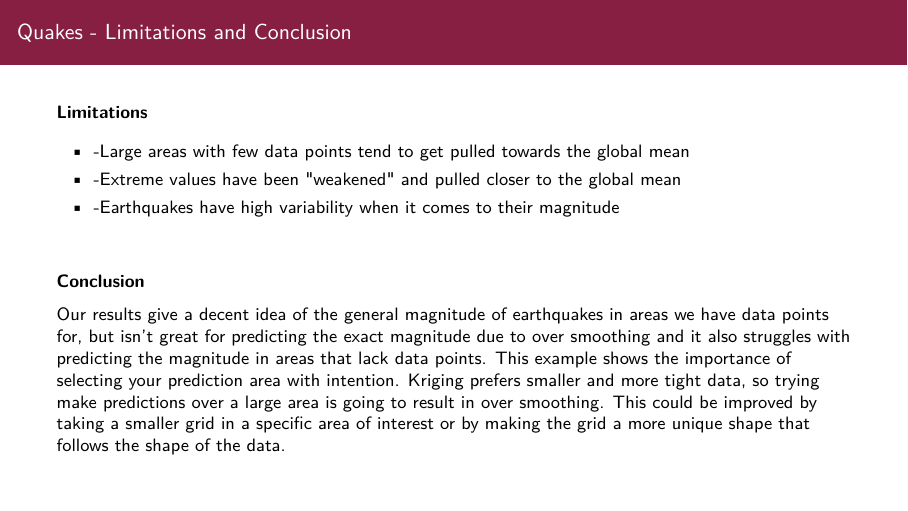
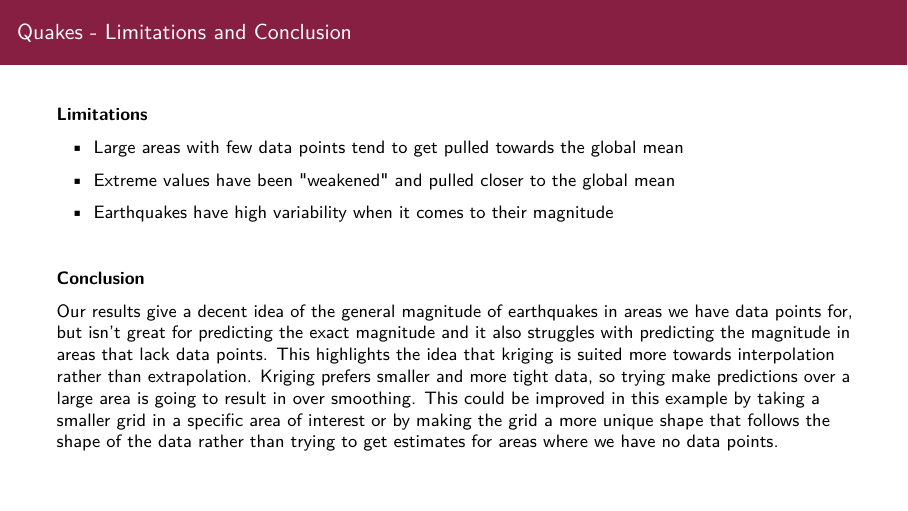
Before and after one commit to bakerd23/CMDA_4654_Project_2, an R Markdown document (Project_2_Group_01.Rmd): page 30 of 44. The pictures show the output file Project_2_Group_01.pdf that the author committed with the source.

Commit message:
Small wording change

````diff
--- a/Project_2_Group_01.Rmd
+++ b/Project_2_Group_01.Rmd
@@ -784,16 +784,16 @@ mapview(quakes_kriged,
 **Limitations**
 
 \begin{itemize}
-  \item -Large areas with few data points tend to get pulled towards the global mean
-  \item -Extreme values have been "weakened" and pulled closer to the global mean
-  \item -Earthquakes have high variability when it comes to their magnitude
+  \item Large areas with few data points tend to get pulled towards the global mean
+  \item Extreme values have been "weakened" and pulled closer to the global mean
+  \item Earthquakes have high variability when it comes to their magnitude
 \end{itemize}
 
 $~$
 
 **Conclusion**
 
-Our results give a decent idea of the general magnitude of earthquakes in areas we have data points for, but isn't great for predicting the exact magnitude due to over smoothing and it also struggles with predicting the magnitude in areas that lack data points. This example shows the importance of selecting your prediction area with intention. Kriging prefers smaller and more tight data, so trying make predictions over a large area is going to result in over smoothing. This could be improved by taking a smaller grid in a specific area of interest or by making the grid a more unique shape that follows the shape of the data.
+Our results give a decent idea of the general magnitude of earthquakes in areas we have data points for, but isn't great for predicting the exact magnitude and it also struggles with predicting the magnitude in areas that lack data points. This highlights the idea that kriging is suited more towards interpolation rather than extrapolation. Kriging prefers smaller and more tight data, so trying make predictions over a large area is going to result in over smoothing. This could be improved in this example by taking a smaller grid in a specific area of interest or by making the grid a more unique shape that follows the shape of the data rather than trying to get estimates for areas where we have no data points.
 
 
 ```{r load-nba-data, cache=TRUE, include=FALSE}
````
Also changed, not shown: Project_2_Group_01.pdf.
